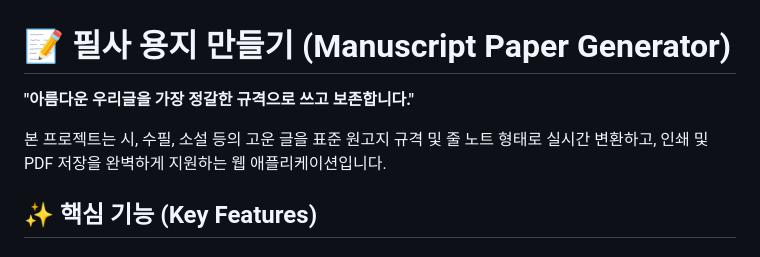
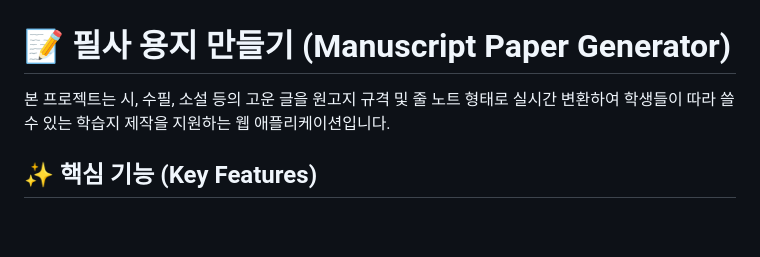
Before and after one commit to 7urvgky/transcription, a Markdown page: README.md, the part around the change. Rendered like a GitHub page; blank space fills up the shorter version.

Commit message:
Refine project description in README.md
Removed redundant description and added clarity to project purpose.

```diff
--- a/README.md
+++ b/README.md
@@ -1,8 +1,6 @@
 # **📝 필사 용지 만들기 (Manuscript Paper Generator)**
 
-**"아름다운 우리글을 가장 정갈한 규격으로 쓰고 보존합니다."**
-
-본 프로젝트는 시, 수필, 소설 등의 고운 글을 표준 원고지 규격 및 줄 노트 형태로 실시간 변환하고, 인쇄 및 PDF 저장을 완벽하게 지원하는 웹 애플리케이션입니다.
+본 프로젝트는 시, 수필, 소설 등의 고운 글을 원고지 규격 및 줄 노트 형태로 실시간 변환하여 학생들이 따라 쓸 수 있는 학습지 제작을 지원하는 웹 애플리케이션입니다.
 
 ## **✨ 핵심 기능 (Key Features)**
 
```
